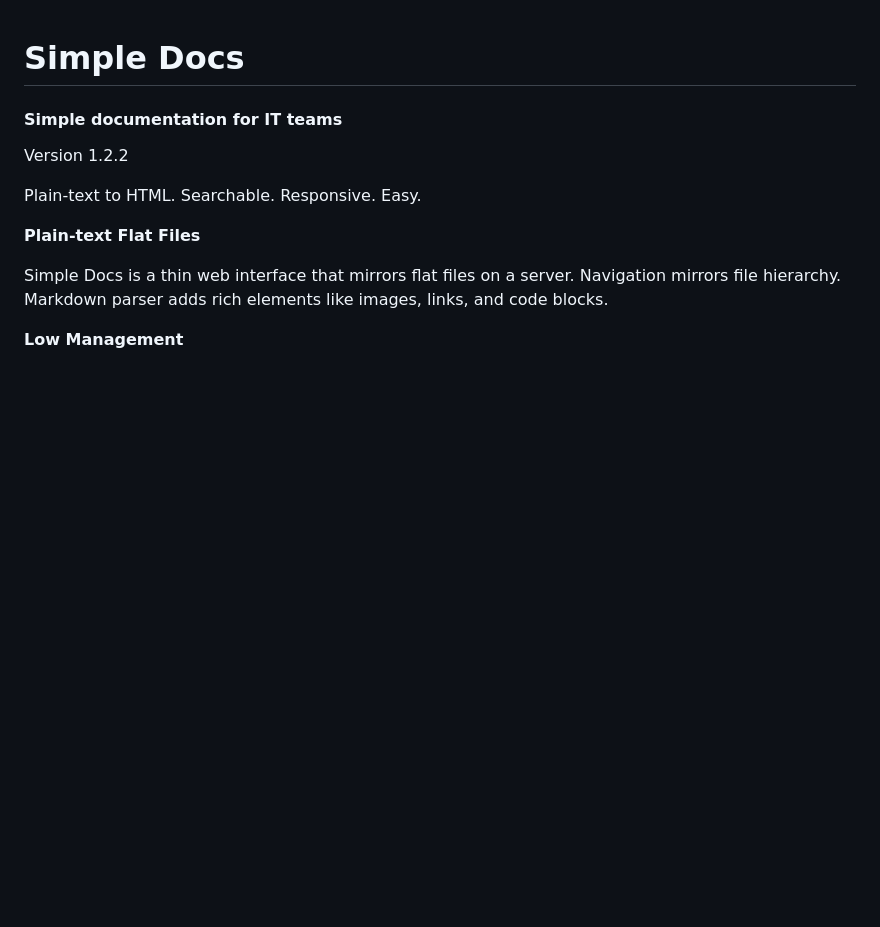
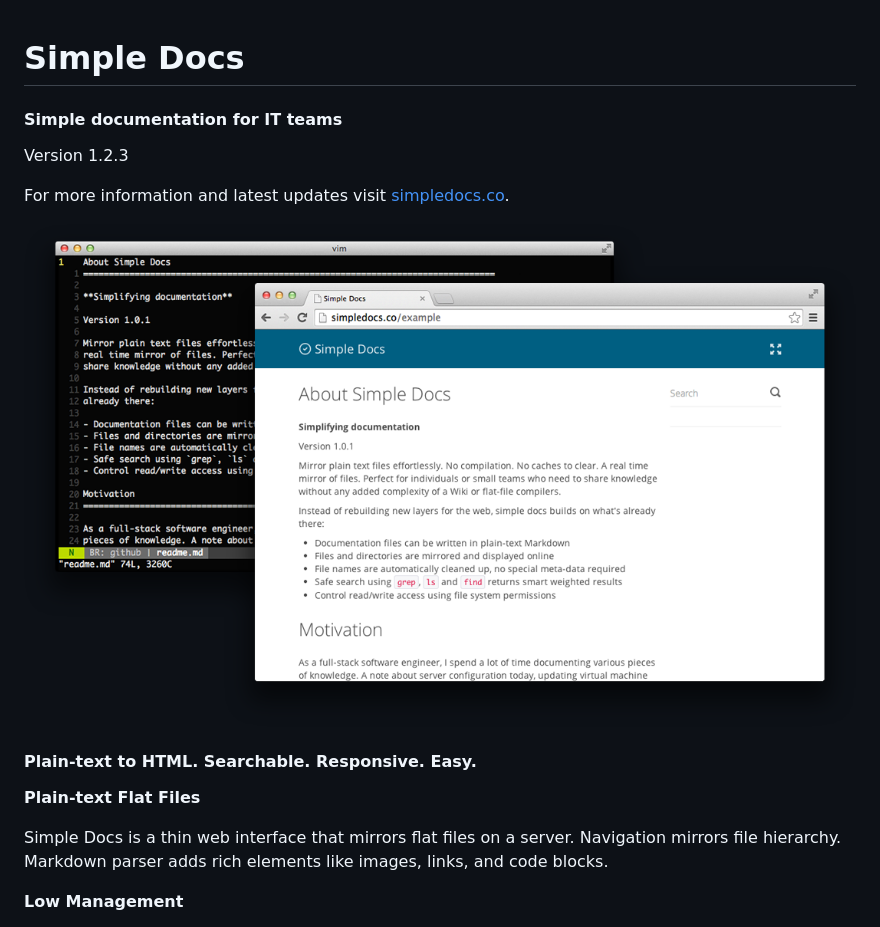
Before and after one commit to chrislaskey/simpledocs, a Markdown page: readme.md, the part around the change. Rendered like a GitHub page; pictures changed too: design/screenshot.png (added); blank space fills up the shorter version.

Commit message:
Added screenshot

```diff
--- a/readme.md
+++ b/readme.md
@@ -3,9 +3,14 @@ Simple Docs
 
 #### Simple documentation for IT teams
 
-Version 1.2.2
+Version 1.2.3
 
-Plain-text to HTML. Searchable. Responsive. Easy.
+For more information and latest updates visit
+[simpledocs.co](http://simpledocs.co).
+
+![Simple Docs Screenshot](design/screenshot.png)
+
+#### Plain-text to HTML. Searchable. Responsive. Easy.
 
 **Plain-text Flat Files**
 
```
